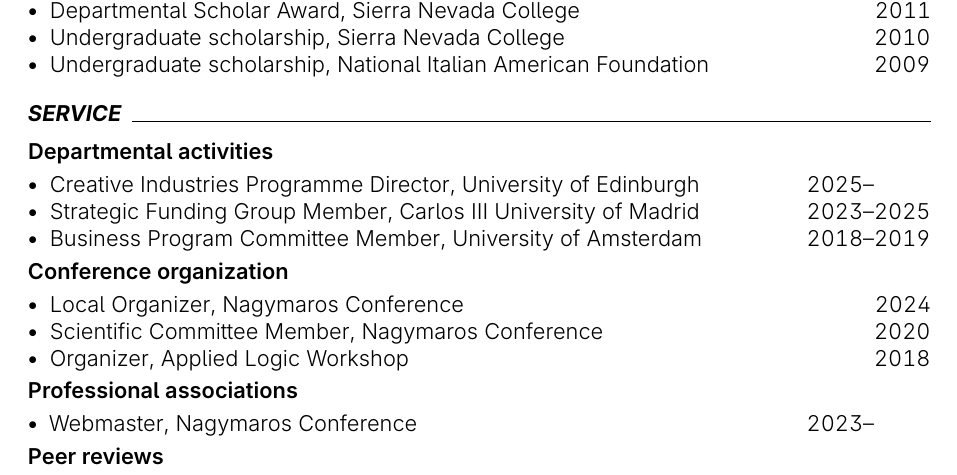
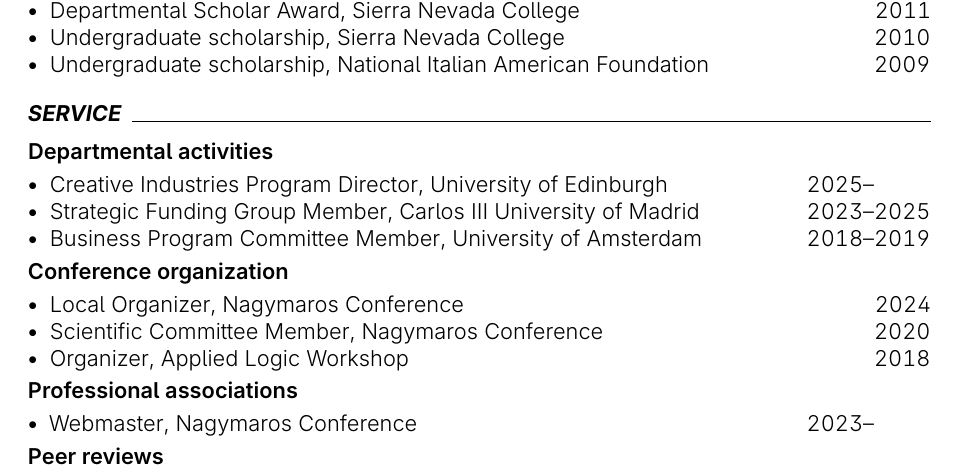
Before and after one commit to piazzai/piazzai.github.io, a LaTeX CV (cv.tex): part of page 3 of 4, cut so that both start at the same text. Compiled offline with pdfLaTeX.

Commit message:
Use American spelling

```diff
--- a/cv.tex
+++ b/cv.tex
@@ -218,7 +218,7 @@
 \cvsubsection{Departmental activities}
 
 \begin{cvlines}
-    \cvline{Creative Industries Programme Director}{University of Edinburgh}{2025--\phantom{0000}}
+    \cvline{Creative Industries Program Director}{University of Edinburgh}{2025--\phantom{0000}}
     \cvline{Strategic Funding Group Member}{Carlos III University of Madrid}{2023--2025}
     \cvline{Business Program Committee Member}{University of Amsterdam}{2018--2019}
 \end{cvlines}
```
Also changed, not shown: cv.pdf.
